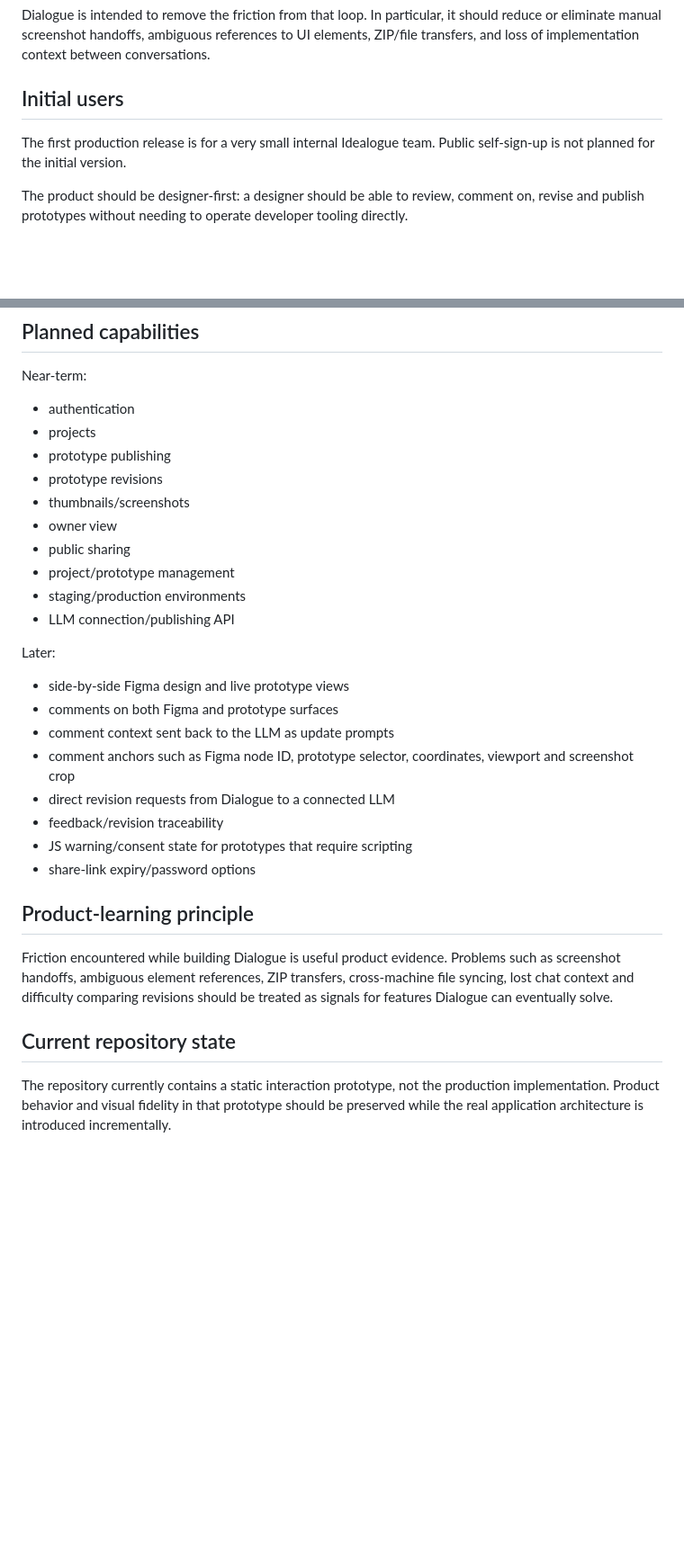
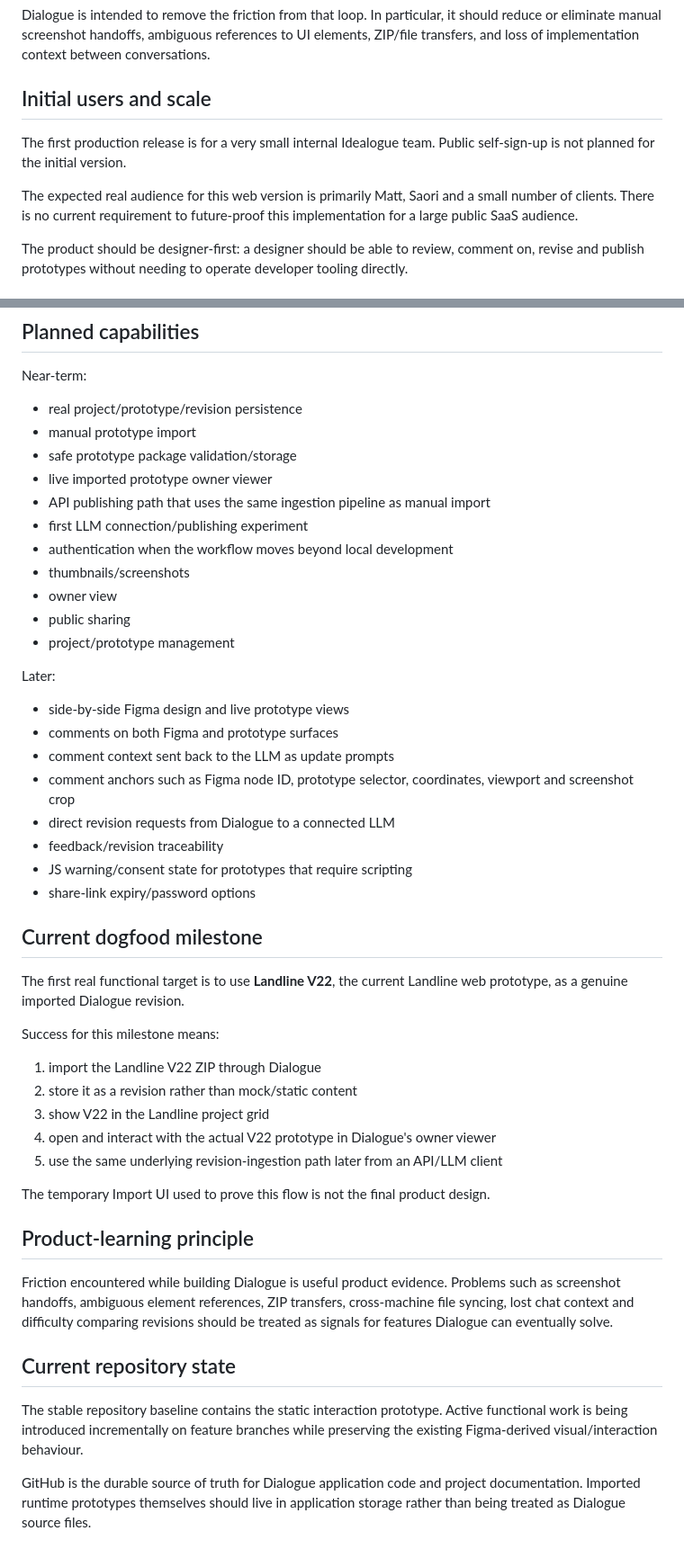
Before and after one commit to mattatgit/dialogue, a Markdown page: docs/PRODUCT.md, 2 parts joined by grey strips. Shown at 90% size. Drawn GitHub-style; blank space fills up the shorter version.

Commit message:
docs: record small-scale scope and Landline V22 dogfood milestone

```diff
--- a/docs/PRODUCT.md
+++ b/docs/PRODUCT.md
@@ -19,9 +19,11 @@ The workflow being used to build Dialogue today is effectively a manual prototyp
 
 Dialogue is intended to remove the friction from that loop. In particular, it should reduce or eliminate manual screenshot handoffs, ambiguous references to UI elements, ZIP/file transfers, and loss of implementation context between conversations.
 
-## Initial users
+## Initial users and scale
 
 The first production release is for a very small internal Idealogue team. Public self-sign-up is not planned for the initial version.
+
+The expected real audience for this web version is primarily Matt, Saori and a small number of clients. There is no current requirement to future-proof this implementation for a large public SaaS audience.
 
 The product should be designer-first: a designer should be able to review, comment on, revise and publish prototypes without needing to operate developer tooling directly.
 
@@ -105,16 +107,17 @@ The public Share shell should remain HTML/CSS-only where practical. A prototype
 
 Near-term:
 
-- authentication
-- projects
-- prototype publishing
-- prototype revisions
+- real project/prototype/revision persistence
+- manual prototype import
+- safe prototype package validation/storage
+- live imported prototype owner viewer
+- API publishing path that uses the same ingestion pipeline as manual import
+- first LLM connection/publishing experiment
+- authentication when the workflow moves beyond local development
 - thumbnails/screenshots
 - owner view
 - public sharing
 - project/prototype management
-- staging/production environments
-- LLM connection/publishing API
 
 Later:
 
@@ -127,10 +130,26 @@ Later:
 - JS warning/consent state for prototypes that require scripting
 - share-link expiry/password options
 
+## Current dogfood milestone
+
+The first real functional target is to use **Landline V22**, the current Landline web prototype, as a genuine imported Dialogue revision.
+
+Success for this milestone means:
+
+1. import the Landline V22 ZIP through Dialogue
+2. store it as a revision rather than mock/static content
+3. show V22 in the Landline project grid
+4. open and interact with the actual V22 prototype in Dialogue's owner viewer
+5. use the same underlying revision-ingestion path later from an API/LLM client
+
+The temporary Import UI used to prove this flow is not the final product design.
+
 ## Product-learning principle
 
 Friction encountered while building Dialogue is useful product evidence. Problems such as screenshot handoffs, ambiguous element references, ZIP transfers, cross-machine file syncing, lost chat context and difficulty comparing revisions should be treated as signals for features Dialogue can eventually solve.
 
 ## Current repository state
 
-The repository currently contains a static interaction prototype, not the production implementation. Product behavior and visual fidelity in that prototype should be preserved while the real application architecture is introduced incrementally.
+The stable repository baseline contains the static interaction prototype. Active functional work is being introduced incrementally on feature branches while preserving the existing Figma-derived visual/interaction behaviour.
+
+GitHub is the durable source of truth for Dialogue application code and project documentation. Imported runtime prototypes themselves should live in application storage rather than being treated as Dialogue source files.
```
